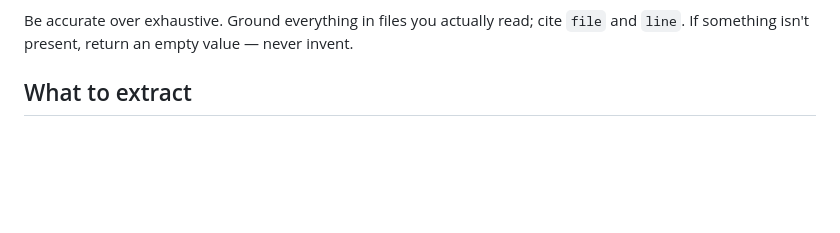
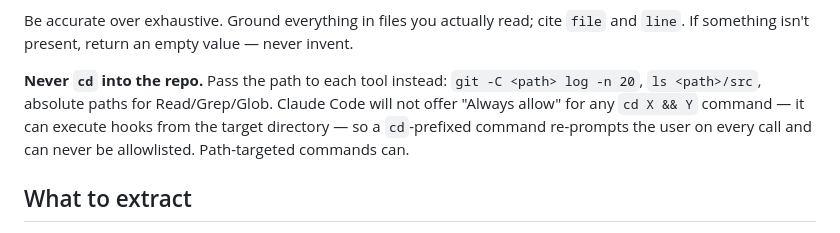
Before and after one commit to mrieck/overboard-plugin, a Markdown page: agents/repo-analyst.md, the part around the change. Rendered like a GitHub page; blank space fills up the shorter version.

```diff
--- a/agents/repo-analyst.md
+++ b/agents/repo-analyst.md
@@ -14,6 +14,12 @@ object in your final message, and the parent agent persists them.
 Be accurate over exhaustive. Ground everything in files you actually read; cite
 `file` and `line`. If something isn't present, return an empty value — never
 invent.
+
+**Never `cd` into the repo.** Pass the path to each tool instead: `git -C <path>
+log -n 20`, `ls <path>/src`, absolute paths for Read/Grep/Glob. Claude Code will
+not offer "Always allow" for any `cd X && Y` command — it can execute hooks from
+the target directory — so a `cd`-prefixed command re-prompts the user on every
+call and can never be allowlisted. Path-targeted commands can.
 
 ## What to extract
 
```
Also changed, not shown: agents/work-reviewer.md (+6 -0 lines).
